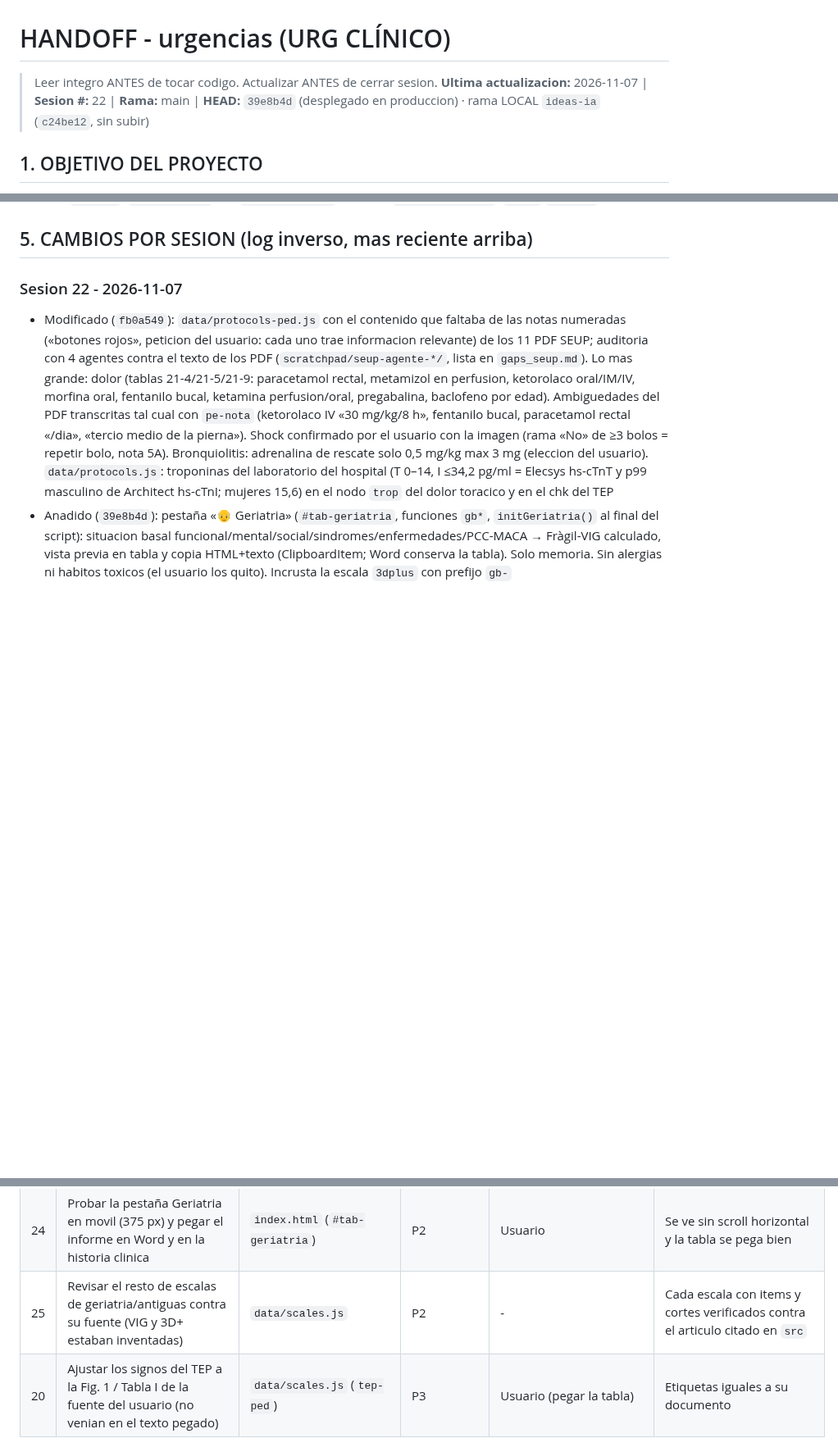
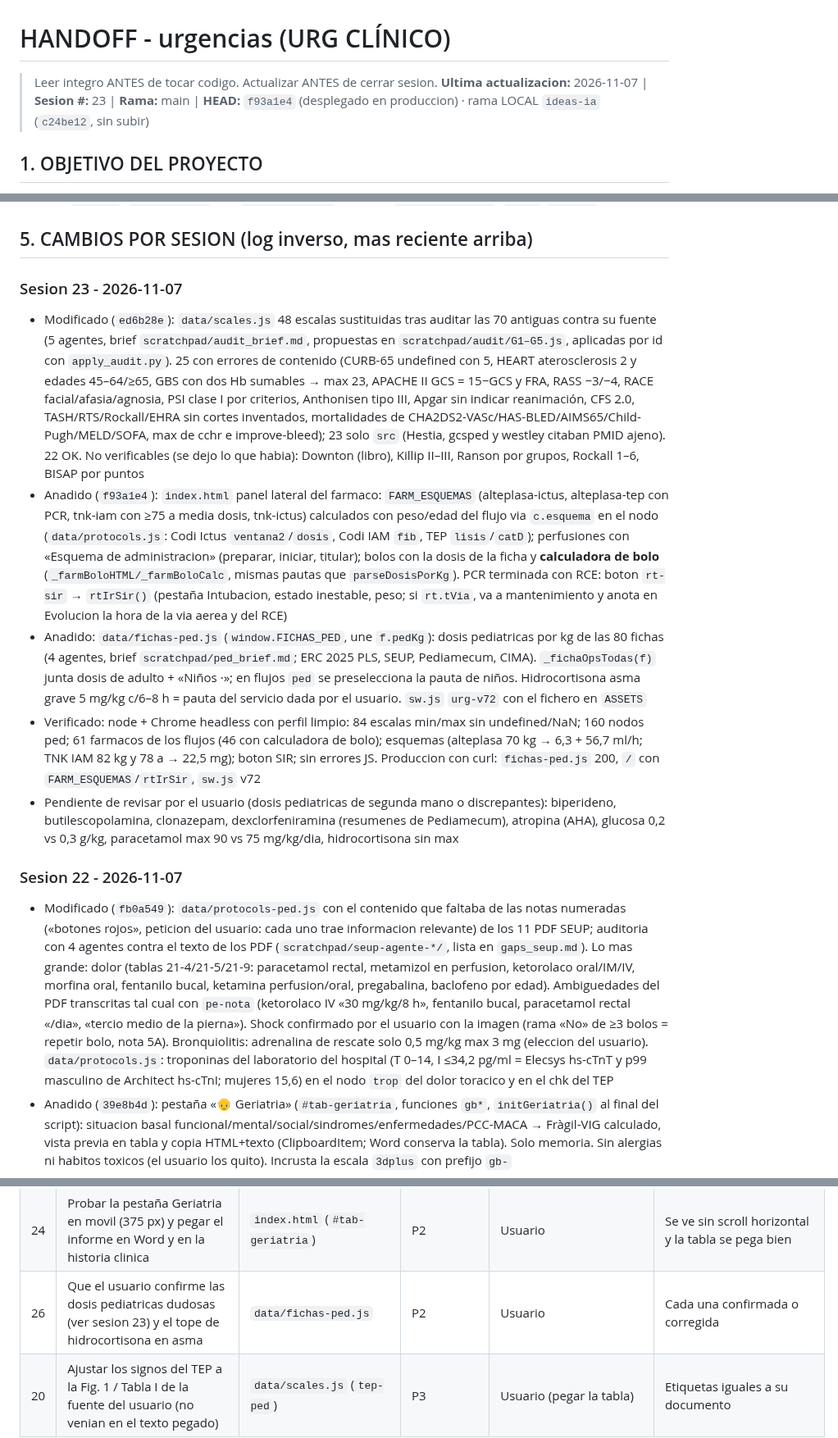
Before and after one commit to juliandavidhiguera/urgencias, a Markdown page: HANDOFF.md, 3 parts joined by grey strips. Shown at 82% size. Drawn GitHub-style; blank space fills up the shorter version.

Commit message:
docs(handoff): sesión 23, escalas auditadas, esquemas de administración y dosis pediátricas (f93a1e4)
Co-Authored-By: Claude <noreply@anthropic.com>

```diff
--- a/HANDOFF.md
+++ b/HANDOFF.md
@@ -1,6 +1,6 @@
 # HANDOFF - urgencias (URG CLÍNICO)
 > Leer integro ANTES de tocar codigo. Actualizar ANTES de cerrar sesion.
-**Ultima actualizacion:** 2026-11-07 | **Sesion #:** 22 | **Rama:** main | **HEAD:** `39e8b4d` (desplegado en produccion) · rama LOCAL `ideas-ia` (`c24be12`, sin subir)
+**Ultima actualizacion:** 2026-11-07 | **Sesion #:** 23 | **Rama:** main | **HEAD:** `f93a1e4` (desplegado en produccion) · rama LOCAL `ideas-ia` (`c24be12`, sin subir)
 
 ## 1. OBJETIVO DEL PROYECTO
 PWA de consulta rapida para urgencias: cheatsheets, escalas clinicas, formulas, protocolos de codigos de activacion (IAM/ictus/trauma/sepsis/riesgo suicidio), farmacos con perfusion IV calculada por peso, checklist de intubacion/SIR, fichas tecnicas y bibliografia. "Terminado" no aplica (herramienta viva de uso clinico); cada sesion anade/corrige contenido o UI.
@@ -59,6 +59,13 @@ PWA de consulta rapida para urgencias: cheatsheets, escalas clinicas, formulas,
 - EPOC agudizado (sesion 12): logica probada con Node (8 casos: vacio, leve, moderada, moderada sin apoyo, grave por PaO2, hipercapnica candidata/no candidata, hipoxemica, riesgo vital) y en Chrome local (render, reset, busqueda "epoc", boton flujograma, PDF 200, sin errores de consola). Produccion verificada con curl tras `70d9068`: `protocols.js` con `epoc-agudizado`, PDF 200 `application/pdf`, `sw.js` `urg-v65`.
 
 ## 5. CAMBIOS POR SESION (log inverso, mas reciente arriba)
+
+### Sesion 23 - 2026-11-07
+- Modificado (`ed6b28e`): `data/scales.js` 48 escalas sustituidas tras auditar las 70 antiguas contra su fuente (5 agentes, brief `scratchpad/audit_brief.md`, propuestas en `scratchpad/audit/G1–G5.js`, aplicadas por id con `apply_audit.py`). 25 con errores de contenido (CURB-65 undefined con 5, HEART aterosclerosis 2 y edades 45–64/≥65, GBS con dos Hb sumables → max 23, APACHE II GCS = 15−GCS y FRA, RASS −3/−4, RACE facial/afasia/agnosia, PSI clase I por criterios, Anthonisen tipo III, Apgar sin indicar reanimación, CFS 2.0, TASH/RTS/Rockall/EHRA sin cortes inventados, mortalidades de CHA2DS2-VASc/HAS-BLED/AIMS65/Child-Pugh/MELD/SOFA, max de cchr e improve-bleed); 23 solo `src` (Hestia, gcsped y westley citaban PMID ajeno). 22 OK. No verificables (se dejo lo que habia): Downton (libro), Killip II–III, Ranson por grupos, Rockall 1–6, BISAP por puntos
+- Anadido (`f93a1e4`): `index.html` panel lateral del farmaco: `FARM_ESQUEMAS` (alteplasa-ictus, alteplasa-tep con PCR, tnk-iam con ≥75 a media dosis, tnk-ictus) calculados con peso/edad del flujo via `c.esquema` en el nodo (`data/protocols.js`: Codi Ictus `ventana2`/`dosis`, Codi IAM `fib`, TEP `lisis`/`catD`); perfusiones con «Esquema de administracion» (preparar, iniciar, titular); bolos con la dosis de la ficha y **calculadora de bolo** (`_farmBoloHTML/_farmBoloCalc`, mismas pautas que `parseDosisPorKg`). PCR terminada con RCE: boton `rt-sir` → `rtIrSir()` (pestaña Intubacion, estado inestable, peso; si `rt.tVia`, va a mantenimiento y anota en Evolucion la hora de la via aerea y del RCE)
+- Anadido: `data/fichas-ped.js` (`window.FICHAS_PED`, une `f.pedKg`): dosis pediatricas por kg de las 80 fichas (4 agentes, brief `scratchpad/ped_brief.md`; ERC 2025 PLS, SEUP, Pediamecum, CIMA). `_fichaOpsTodas(f)` junta dosis de adulto + «Niños ·»; en flujos `ped` se preselecciona la pauta de niños. Hidrocortisona asma grave 5 mg/kg c/6–8 h = pauta del servicio dada por el usuario. `sw.js` `urg-v72` con el fichero en `ASSETS`
+- Verificado: node + Chrome headless con perfil limpio: 84 escalas min/max sin undefined/NaN; 160 nodos ped; 61 farmacos de los flujos (46 con calculadora de bolo); esquemas (alteplasa 70 kg → 6,3 + 56,7 ml/h; TNK IAM 82 kg y 78 a → 22,5 mg); boton SIR; sin errores JS. Produccion con curl: `fichas-ped.js` 200, `/` con `FARM_ESQUEMAS`/`rtIrSir`, `sw.js` v72
+- Pendiente de revisar por el usuario (dosis pediatricas de segunda mano o discrepantes): biperideno, butilescopolamina, clonazepam, dexclorfeniramina (resumenes de Pediamecum), atropina (AHA), glucosa 0,2 vs 0,3 g/kg, paracetamol max 90 vs 75 mg/kg/dia, hidrocortisona sin max
 
 ### Sesion 22 - 2026-11-07
 - Modificado (`fb0a549`): `data/protocols-ped.js` con el contenido que faltaba de las notas numeradas («botones rojos», peticion del usuario: cada uno trae informacion relevante) de los 11 PDF SEUP; auditoria con 4 agentes contra el texto de los PDF (`scratchpad/seup-agente-*/`, lista en `gaps_seup.md`). Lo mas grande: dolor (tablas 21-4/21-5/21-9: paracetamol rectal, metamizol en perfusion, ketorolaco oral/IM/IV, morfina oral, fentanilo bucal, ketamina perfusion/oral, pregabalina, baclofeno por edad). Ambiguedades del PDF transcritas tal cual con `pe-nota` (ketorolaco IV «30 mg/kg/8 h», fentanilo bucal, paracetamol rectal «/dia», «tercio medio de la pierna»). Shock confirmado por el usuario con la imagen (rama «No» de ≥3 bolos = repetir bolo, nota 5A). Bronquiolitis: adrenalina de rescate solo 0,5 mg/kg max 3 mg (eleccion del usuario). `data/protocols.js`: troponinas del laboratorio del hospital (T 0–14, I ≤34,2 pg/ml = Elecsys hs-cTnT y p99 masculino de Architect hs-cTnI; mujeres 15,6) en el nodo `trop` del dolor toracico y en el chk del TEP
@@ -201,7 +208,7 @@ PWA de consulta rapida para urgencias: cheatsheets, escalas clinicas, formulas,
 | 18 | Probar el micro real en movil (ahora permitido por `_headers`): dictado por campo de IDEAs y voz de la linea de tiempo del PCR | `index.html` (`#tab-ideas`, `rtVoz`) | P1 | Usuario (movil) | Dicta en el campo correcto, para al pulsar otra vez; el PCR reconoce ordenes |
 | 19 | Activar la optimizacion con IA: proteger `/api/ideas` (Cloudflare Access sobre la ruta, o codigo + regla de rate limiting), crear el secreto `ANTHROPIC_API_KEY` en Cloudflare Pages, fusionar `ideas-ia` en `main` y comprobar que el build instala el SDK | rama `ideas-ia` | P2 | Decision del usuario (app publica) | `/api/ideas` responde 200 solo a usuarios autorizados y la funcion aparece en el despliegue |
 | 24 | Probar la pestaña Geriatria en movil (375 px) y pegar el informe en Word y en la historia clinica | `index.html` (`#tab-geriatria`) | P2 | Usuario | Se ve sin scroll horizontal y la tabla se pega bien |
-| 25 | Revisar el resto de escalas de geriatria/antiguas contra su fuente (VIG y 3D+ estaban inventadas) | `data/scales.js` | P2 | - | Cada escala con items y cortes verificados contra el articulo citado en `src` |
+| 26 | Que el usuario confirme las dosis pediatricas dudosas (ver sesion 23) y el tope de hidrocortisona en asma | `data/fichas-ped.js` | P2 | Usuario | Cada una confirmada o corregida |
 | 20 | Ajustar los signos del TEP a la Fig. 1 / Tabla I de la fuente del usuario (no venian en el texto pegado) | `data/scales.js` (`tep-ped`) | P3 | Usuario (pegar la tabla) | Etiquetas iguales a su documento |
 
 ## 7. BUGS CONOCIDOS Y DEUDA TECNICA
```
Also changed, not shown: other parts of HANDOFF.md (+3 -1 lines).
